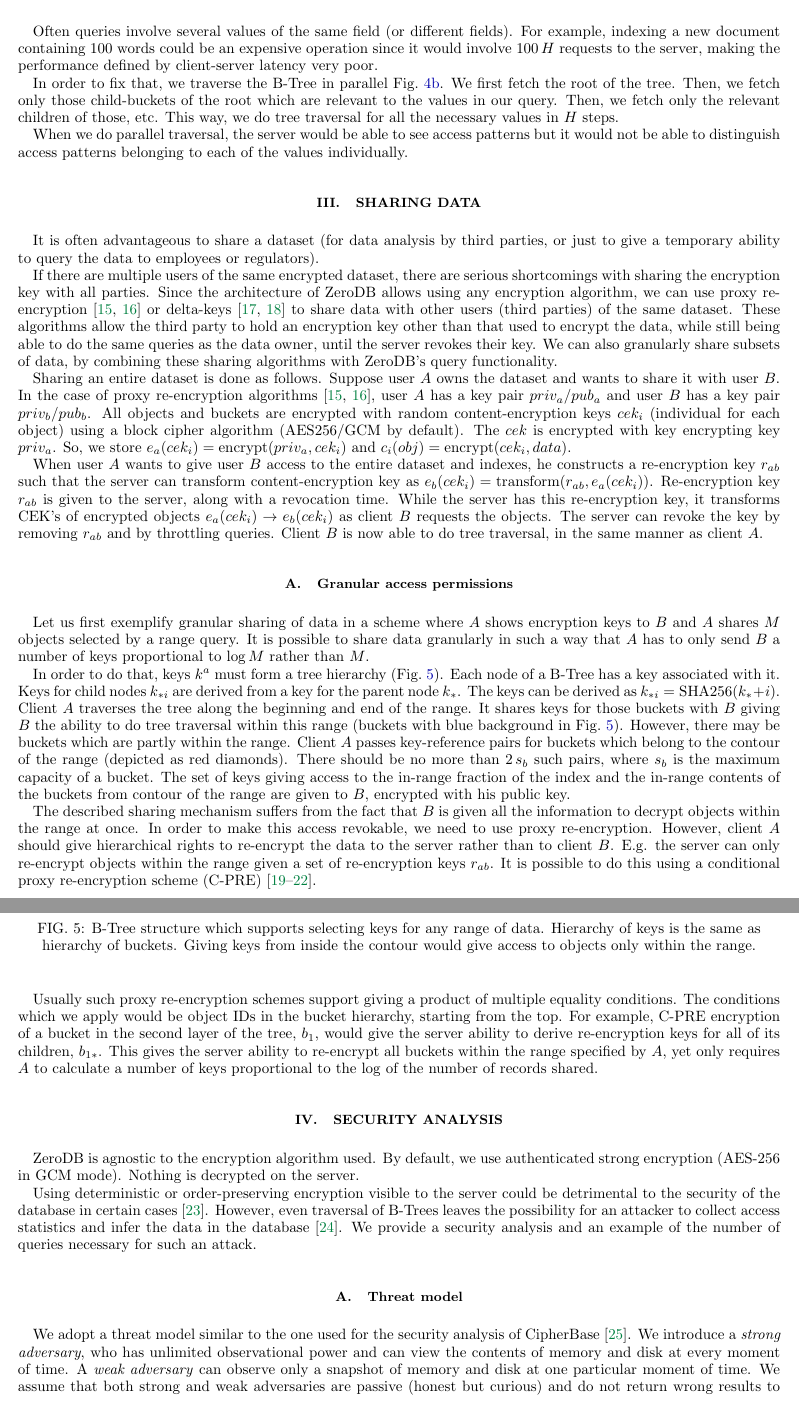
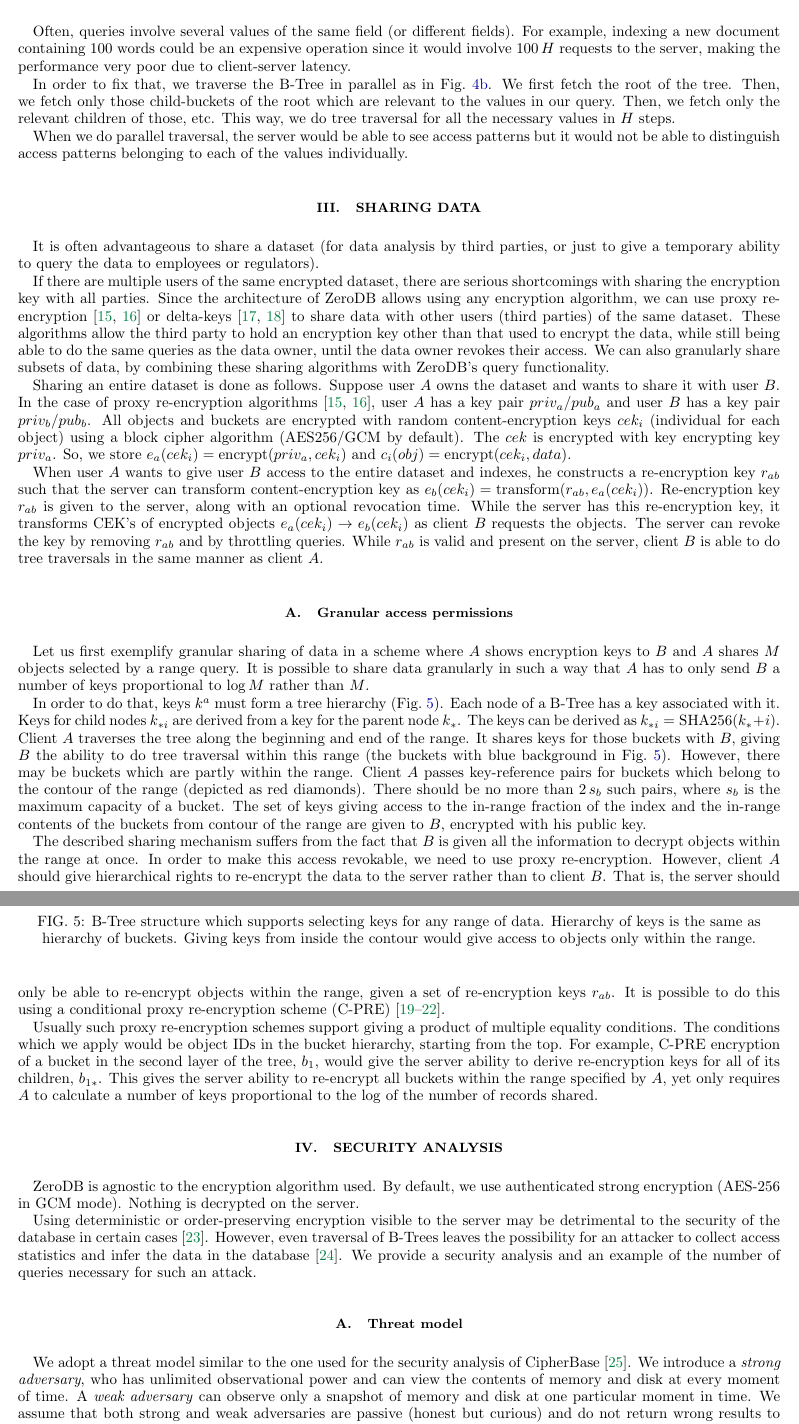
Before and after one commit to nucypher/zerodb-whitepaper, a LaTeX paper (zerodb.tex): two parts of pages 6 and 7 of 11, joined at a grey line, cut so that both start at the same text. Compiled offline with pdfLaTeX.

Commit message:
Edits for sharing, security analysis, performance, and crypto primitives

```diff
--- a/zerodb.tex
+++ b/zerodb.tex
@@ -268,10 +268,11 @@ The latter would prevent the observer from learning bucket IDs.
 \subsubsection{Parallel tree traversal}
 \label{sec:parallel-traversal}
 
-Often queries involve several values of the same field (or different fields).
-For example, indexing a new document containing $100$ words could be an expensive operation since it would involve $100\,H$ requests to the server, making the performance defined by client-server latency very poor.
+Often, queries involve several values of the same field (or different fields).
+For example, indexing a new document containing $100$ words could be an expensive operation since it would involve $100\,H$ requests to the server,
+making the performance very poor due to client-server latency.
 
-In order to fix that, we traverse the B-Tree in parallel~\figref{fig:parallel-traversal}.
+In order to fix that, we traverse the B-Tree in parallel as in~\figref{fig:parallel-traversal}.
 We first fetch the root of the tree.
 Then, we fetch only those child-buckets of the root which are relevant to the values in our query.
 Then, we fetch only the relevant children of those, etc.
@@ -288,7 +289,7 @@ If there are multiple users of the same encrypted dataset, there are serious sho
 Since the architecture of ZeroDB allows using any encryption algorithm, we can use proxy re-encryption~\cite{afgh,libert2011unidirectional}
 or delta-keys~\cite{delta-keys,mylar} to share data with other users (third parties) of the same dataset.
 These algorithms allow the third party to hold an encryption key other than that used to encrypt the data,
-while still being able to do the same queries as the data owner, until the server revokes their key.
+while still being able to do the same queries as the data owner, until the data owner revokes their access.
 We can also granularly share subsets of data, by combining these sharing algorithms with ZeroDB's query functionality.
 
 Sharing an entire dataset is done as follows.
@@ -300,10 +301,10 @@ So, we store $e_a(cek_i) = \mbox{encrypt}(priv_a, cek_i)$ and $c_i(obj) = \mbox{
 
 When user $A$ wants to give user $B$ access to the entire dataset and indexes, he constructs a re-encryption key $r_{ab}$ such that
 the server can transform content-encryption key as $e_b(cek_i) = \mbox{transform}(r_{ab}, e_a(cek_i))$.
-Re-encryption key $r_{ab}$ is given to the server, along with a revocation time.
+Re-encryption key $r_{ab}$ is given to the server, along with an optional revocation time.
 While the server has this re-encryption key, it transforms CEK's of encrypted objects $e_a(cek_i) \rightarrow e_b(cek_i)$ as client $B$ requests the objects.
 The server can revoke the key by removing $r_{ab}$ and by throttling queries.
-Client $B$ is now able to do tree traversal, in the same manner as client $A$.
+While $r_{ab}$ is valid and present on the server, client $B$ is able to do tree traversals in the same manner as client $A$.
 
 \subsection{Granular access permissions}
 
@@ -327,7 +328,7 @@ Each node of a B-Tree has a key associated with it.
 Keys for child nodes $k_{*i}$ are derived from a key for the parent node $k_*$.
 The keys can be derived as $k_{*i} = \mbox{SHA256}(k_* + i)$.
 Client $A$ traverses the tree along the beginning and end of the range.
-It shares keys for those buckets with $B$ giving $B$ the ability to do tree traversal within this range (buckets with blue background in~\figref{fig:keytree}).
+It shares keys for those buckets with $B$, giving $B$ the ability to do tree traversal within this range (the buckets with blue background in~\figref{fig:keytree}).
 However, there may be buckets which are partly within the range.
 Client $A$ passes key-reference pairs for buckets which belong to the contour of the range (depicted as red diamonds).
 There should be no more than $2\,s_b$ such pairs, where $s_b$ is the maximum capacity of a bucket.
@@ -336,7 +337,7 @@ The set of keys giving access to the in-range fraction of the index and the in-r
 The described sharing mechanism suffers from the fact that $B$ is given all the information to decrypt objects within the range at once.
 In order to make this access revokable, we need to use proxy re-encryption.
 However, client $A$ should give hierarchical rights to re-encrypt the data to the server rather than to client $B$.
-E.g. the server can only re-encrypt objects within the range given a set of re-encryption keys $r_{ab}$.
+That is, the server should only be able to re-encrypt objects within the range, given a set of re-encryption keys $r_{ab}$.
 It is possible to do this using a conditional proxy re-encryption scheme (C-PRE)~\cite{conditional-pre-2009,unidirectional-pre-2010,conditional-pre-2014,hierarchical-pre}.
 
 Usually such proxy re-encryption schemes support giving a product of multiple equality conditions.
@@ -350,7 +351,7 @@ ZeroDB is agnostic to the encryption algorithm used.
 By default, we use authenticated strong encryption ({AES-256} in GCM mode).
 Nothing is decrypted on the server.
 
-Using deterministic or order-preserving encryption visible to the server could be detrimental to the security of the database in certain cases~\cite{cryptdb-hacked}.
+Using deterministic or order-preserving encryption visible to the server may be detrimental to the security of the database in certain cases~\cite{cryptdb-hacked}.
 However, even traversal of B-Trees leaves the possibility for an attacker to collect access statistics and infer the data in the database~\cite{access-pattern-attack}.
 We provide a security analysis and an example of the number of queries necessary for such an attack.
 
@@ -358,7 +359,7 @@ We provide a security analysis and an example of the number of queries necessary
 
 We adopt a threat model similar to the one used for the security analysis of CipherBase~\cite{cipherbase}.
 We introduce a \emph{strong adversary}, who has unlimited observational power and can view the contents of memory and disk at every moment of time.
-A \emph{weak adversary} can observe only a snapshot of memory and disk at one particular moment of time.
+A \emph{weak adversary} can observe only a snapshot of memory and disk at one particular moment in time.
 We assume that both strong and weak adversaries are passive (honest but curious) and do not return wrong results to the client.
 
 \subsection{Data confidentiality}
```
Also changed, not shown: zerodb.tex (22 more changed lines).
